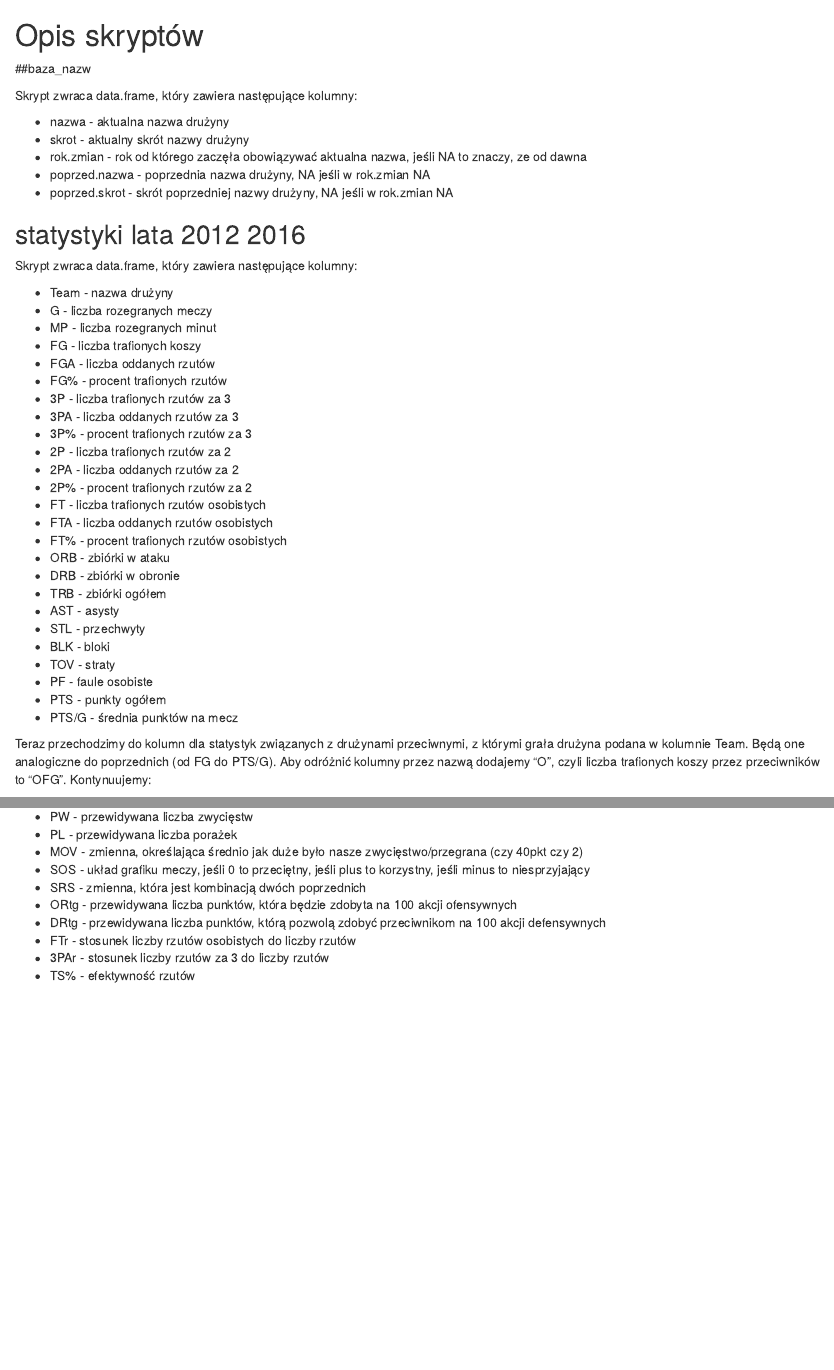
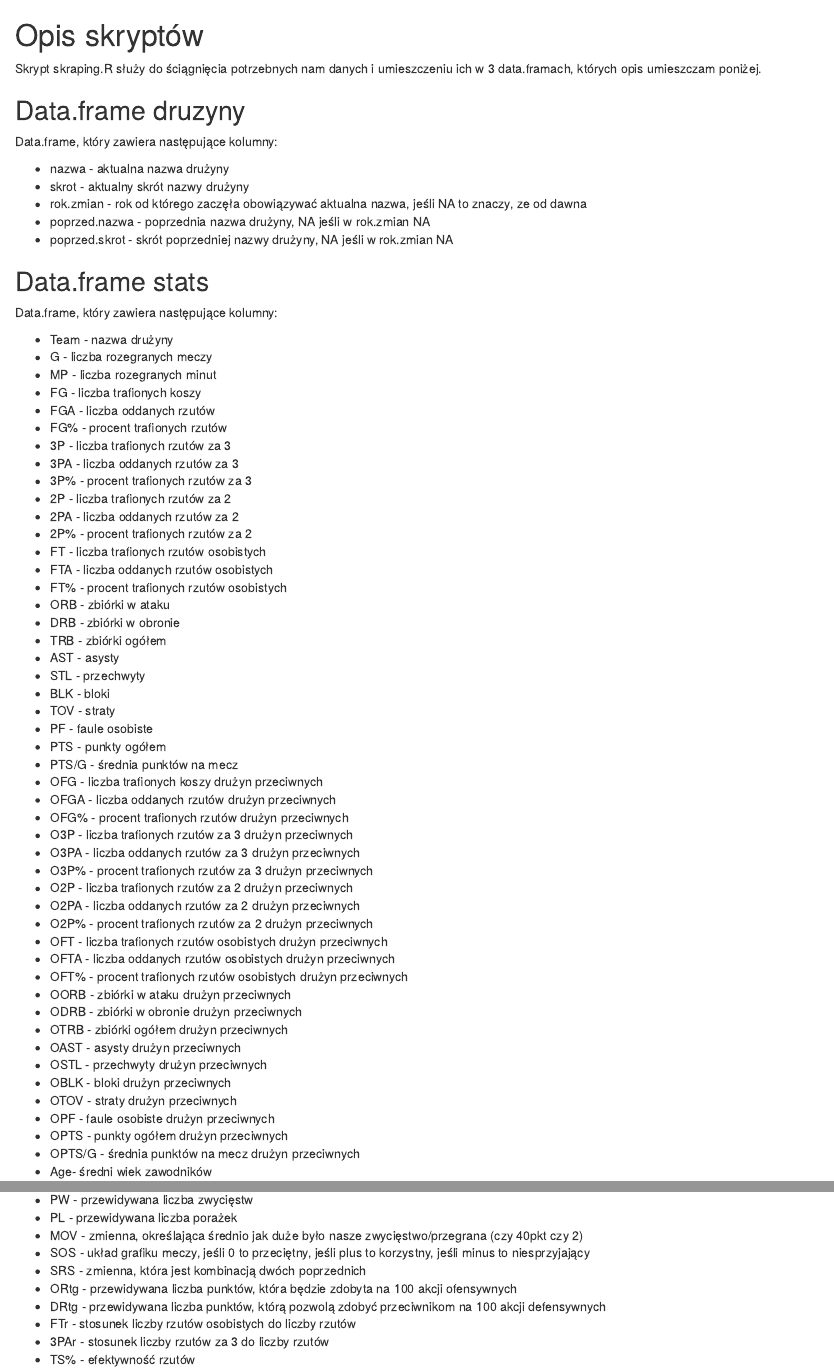
Before and after one commit to SimplifyAll/wyniki-sportowe, an R Markdown document (Opis skryptów w R.Rmd): the page in a window 1100 px wide, from its top, and a second part further down, joined at a grey line. Rendered offline with R 4.5, knitr and Pandoc, with nearby package versions.

Commit message:
Update Opis skryptów w R.Rmd

```diff
--- a/Opis skryptów w R.Rmd
+++ b/Opis skryptów w R.Rmd
@@ -1,8 +1,10 @@
 # Opis skryptów
 
-##baza_nazw
+Skrypt skraping.R służy do ściągnięcia potrzebnych nam danych i umieszczeniu ich w 3 data.framach, których opis umieszczam poniżej.
 
-Skrypt zwraca data.frame, który zawiera następujące kolumny:
+## Data.frame druzyny
+
+Data.frame, który zawiera następujące kolumny:
 
 * nazwa - aktualna nazwa drużyny
 * skrot - aktualny skrót nazwy drużyny
@@ -10,9 +12,9 @@ Skrypt zwraca data.frame, który zawiera następujące kolumny:
 * poprzed.nazwa - poprzednia nazwa drużyny, NA jeśli w rok.zmian NA
 * poprzed.skrot - skrót poprzedniej nazwy drużyny, NA jeśli w rok.zmian NA
 
-## statystyki lata 2012 2016
+## Data.frame stats
 
-Skrypt zwraca data.frame, który zawiera następujące kolumny:
+Data.frame, który zawiera następujące kolumny:
 
 * Team - nazwa drużyny
 * G - liczba rozegranych meczy
@@ -39,9 +41,28 @@ Skrypt zwraca data.frame, który zawiera następujące kolumny:
 * PF - faule osobiste
 * PTS - punkty ogółem
 * PTS/G - średnia punktów na mecz
-
-Teraz przechodzimy do kolumn dla statystyk związanych z drużynami przeciwnymi, z którymi grała drużyna podana w kolumnie Team. Będą one analogiczne do poprzednich (od FG do PTS/G). Aby odróżnić kolumny przez nazwą dodajemy "O", czyli liczba trafionych koszy przez przeciwników to "OFG". Kontynuujemy:
-
+* OFG - liczba trafionych koszy drużyn przeciwnych
+* OFGA - liczba oddanych rzutów drużyn przeciwnych
+* OFG% - procent trafionych rzutów drużyn przeciwnych
+* O3P - liczba trafionych rzutów za 3 drużyn przeciwnych
+* O3PA - liczba oddanych rzutów za 3 drużyn przeciwnych
+* O3P% - procent trafionych rzutów za 3 drużyn przeciwnych
+* O2P - liczba trafionych rzutów za 2 drużyn przeciwnych
+* O2PA - liczba oddanych rzutów za 2 drużyn przeciwnych
+* O2P% - procent trafionych rzutów za 2 drużyn przeciwnych
+* OFT - liczba trafionych rzutów osobistych drużyn przeciwnych
+* OFTA - liczba oddanych rzutów osobistych drużyn przeciwnych
+* OFT% - procent trafionych rzutów osobistych drużyn przeciwnych
+* OORB - zbiórki w ataku drużyn przeciwnych
+* ODRB - zbiórki w obronie drużyn przeciwnych
+* OTRB - zbiórki ogółem drużyn przeciwnych
+* OAST - asysty drużyn przeciwnych
+* OSTL - przechwyty drużyn przeciwnych
+* OBLK - bloki drużyn przeciwnych
+* OTOV - straty drużyn przeciwnych
+* OPF - faule osobiste drużyn przeciwnych
+* OPTS - punkty ogółem drużyn przeciwnych
+* OPTS/G - średnia punktów na mecz drużyn przeciwnych
 * Age- średni wiek zawodników
 * PW - przewidywana liczba zwycięstw
 * PL - przewidywana liczba porażek
```
